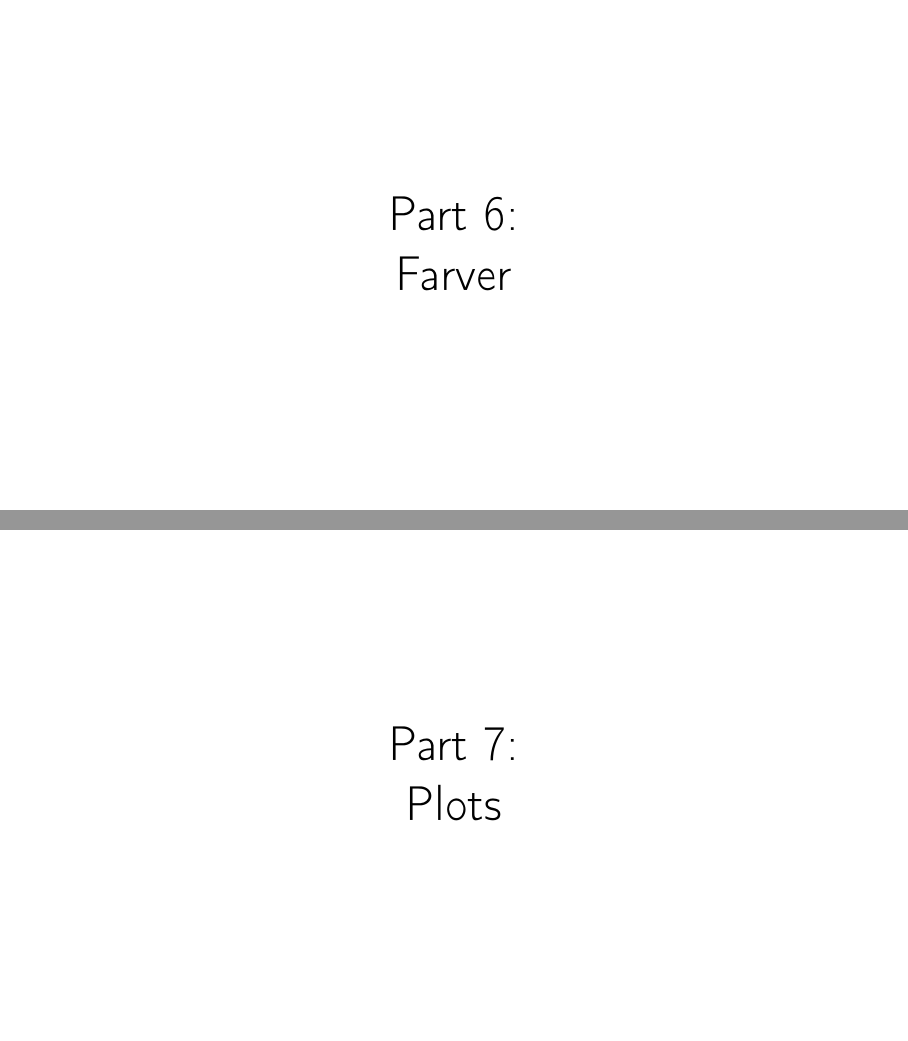
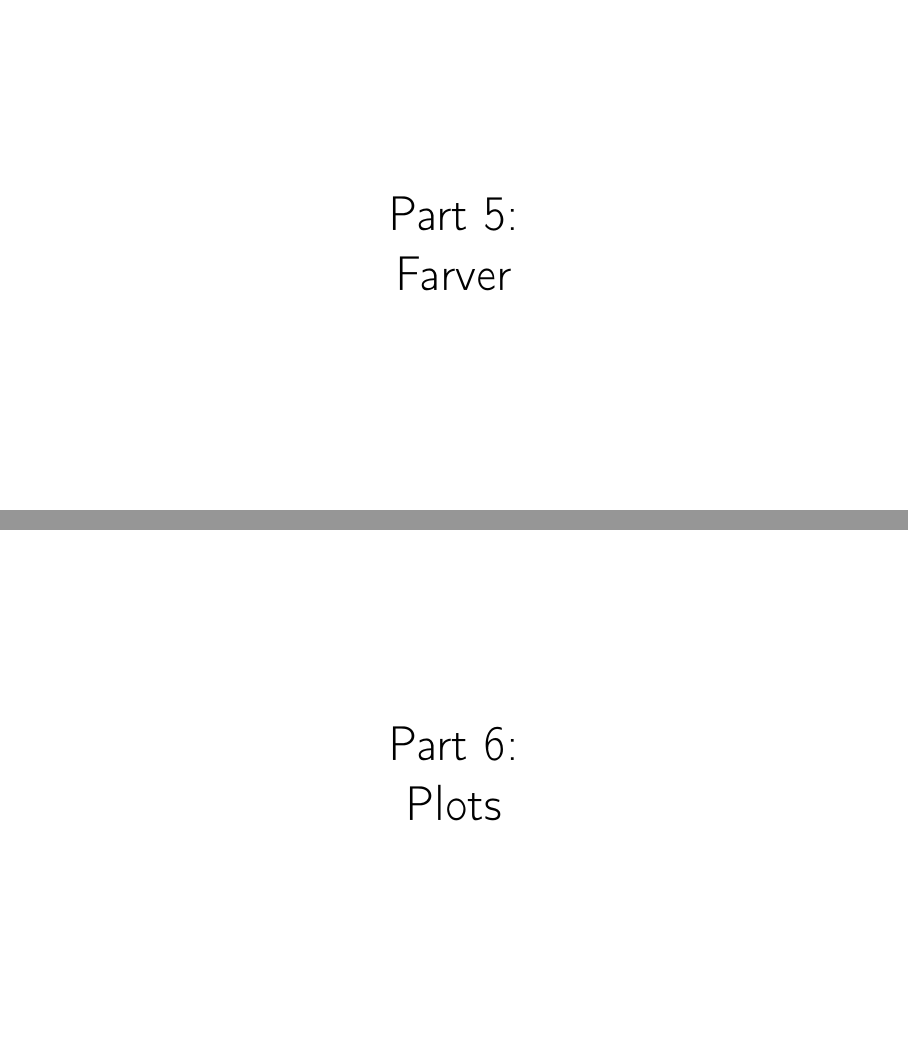
Before and after one commit to aslakjohansen/sdu-sest-student-visit, LaTeX slides (doc/slides_presentation.tex, which reads doc/slides_contents.tex): pages 41 and 45 of 51, joined at a grey line. Compiled offline with pdfLaTeX.

Commit message:
Updated the part numbers

```diff
--- a/doc/slides_contents.tex
+++ b/doc/slides_contents.tex
@@ -334,7 +334,7 @@
 \begin{frame}
     \vspace{25mm}
     \begin{center}
-        \Huge{Part 6:\\Farver}
+        \Huge{Part 5:\\Farver}
     \end{center}
 \end{frame}
 
@@ -388,7 +388,7 @@
 \begin{frame}
     \vspace{25mm}
     \begin{center}
-        \Huge{Part 7:\\Plots}
+        \Huge{Part 6:\\Plots}
     \end{center}
 \end{frame}
 
```
Also changed, not shown: doc/slides_contents.tex (2 more changed lines).
